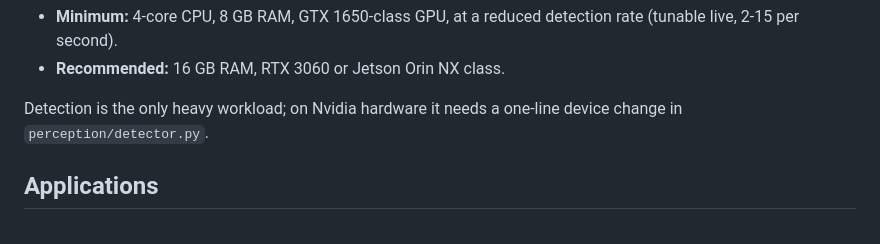
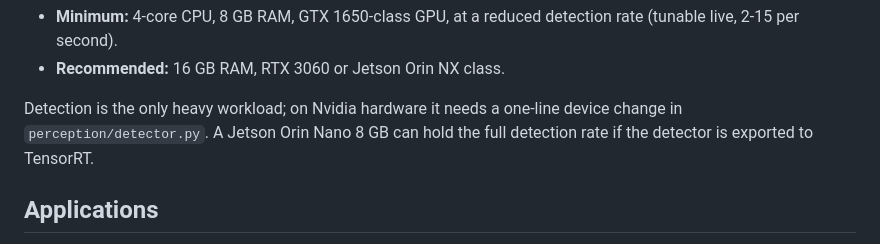
Before and after one commit to qdrant-labs/memory-fleet, a Markdown page: README.md, the part around the change. Drawn GitHub-style.

Commit message:
Add Orin Nano porting note
Co-Authored-By: Claude Fable 5 <noreply@anthropic.com>

```diff
--- a/README.md
+++ b/README.md
@@ -102,7 +102,8 @@ Porting beyond a laptop (ballpark, not measured on this app):
 - **Recommended:** 16 GB RAM, RTX 3060 or Jetson Orin NX class.
 
 Detection is the only heavy workload; on Nvidia hardware it needs a one-line
-device change in `perception/detector.py`.
+device change in `perception/detector.py`. A Jetson Orin Nano 8 GB can hold
+the full detection rate if the detector is exported to TensorRT.
 
 ## Applications
 
```
